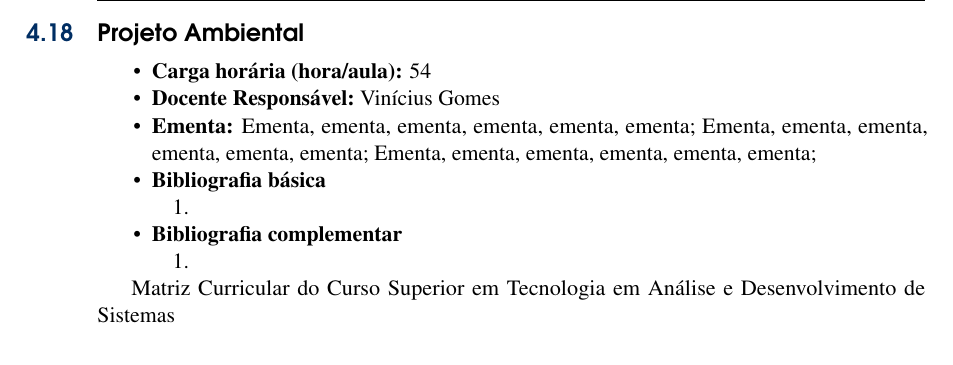
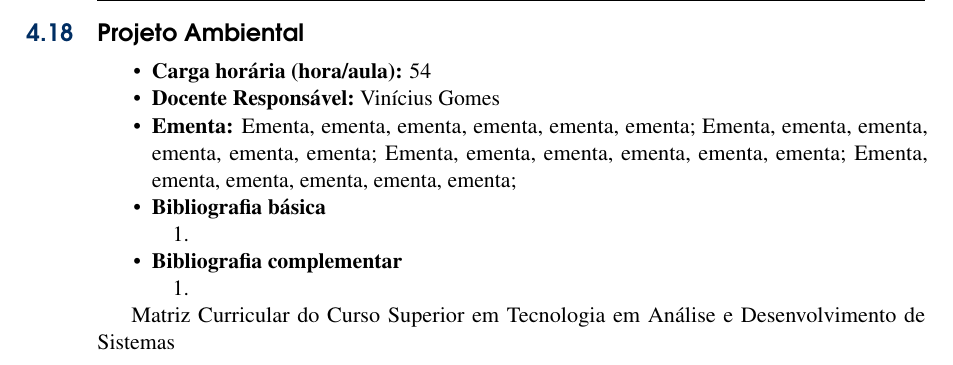
Before and after one commit to giiff/ppc_tads_2020, a LaTeX book (ppc_tads_2020.tex): part of page 30 of 47, cut so that both start at the same text. Compiled offline with pdfLaTeX.

Commit message:
atualização do PDF

```diff
--- a/ppc_tads_2020.tex
+++ b/ppc_tads_2020.tex
@@ -856,6 +856,7 @@ Para obter o Certificado de graduado em ``Tecnologia em Análise e Desenvolvimen
 	Ementa, ementa, ementa, ementa, ementa, ementa;
 	Ementa, ementa, ementa, ementa, ementa, ementa;
 	Ementa, ementa, ementa, ementa, ementa, ementa;
+	Ementa, ementa, ementa, ementa, ementa, ementa;
 	\item \textbf{Bibliografia básica}
 	\begin{enumerate}
 		\item
```
